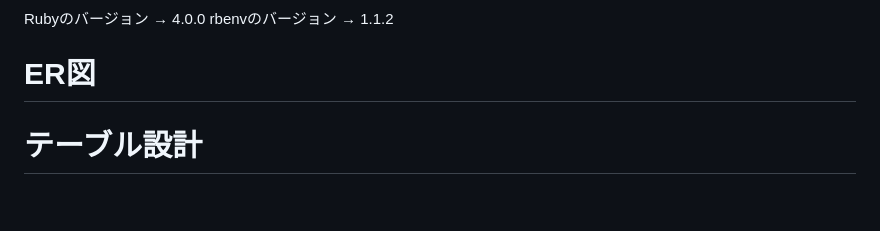
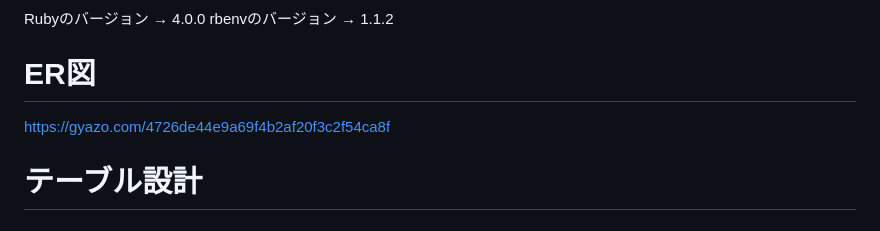
Before and after one commit to shrine-dragon/BooKPuT, a Markdown page: README.md, the part around the change. Rendered like a GitHub page.

```diff
--- a/README.md
+++ b/README.md
@@ -165,6 +165,8 @@ rbenvのバージョン → 1.1.2
 
 # ER図
 
+https://gyazo.com/4726de44e9a69f4b2af20f3c2f54ca8f
+
 # テーブル設計
 
 ## users テーブル
```
